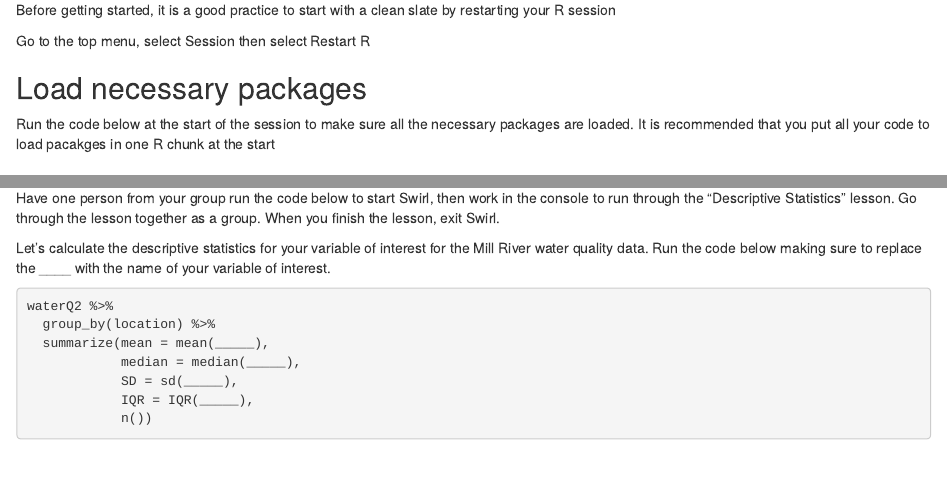
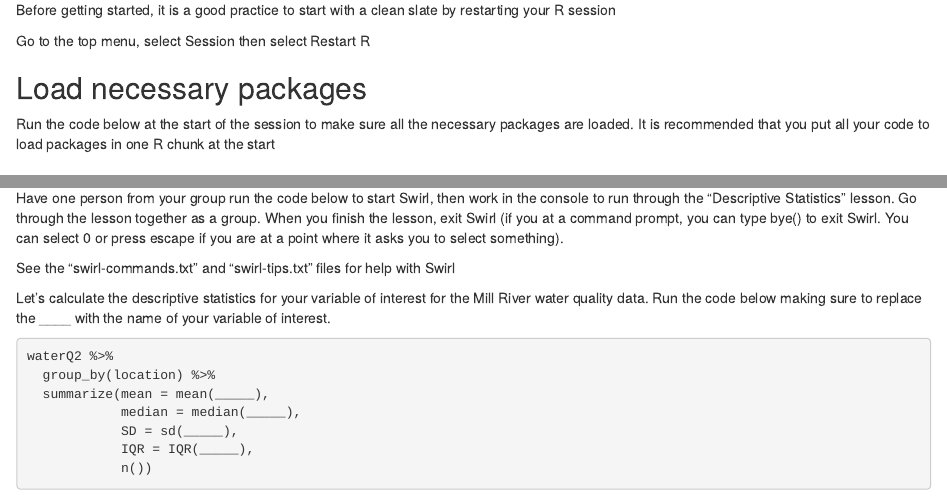
Before and after one commit to marneypratt/dataviz, an R Markdown document (lab5_dataviz.Rmd): the page in a window 1100 px wide, from 180 px down, and a second part further down, joined at a grey line. Rendered offline with R 4.5, knitr and Pandoc, with nearby package versions; some code elsewhere in the file could not run offline.

Commit message:
minor edits

````diff
--- a/lab5_dataviz.Rmd
+++ b/lab5_dataviz.Rmd
@@ -14,7 +14,7 @@ Go to the top menu, select Session then select Restart R
 ## Load necessary packages
 
 Run the code below at the start of the session to make sure all the necessary packages are loaded.
-It is recommended that you put all your code to load pacakges in one R chunk at the start
+It is recommended that you put all your code to load packages in one R chunk at the start
 
 ```{r load pacakges, eval=TRUE, include=FALSE}
 
@@ -108,7 +109,9 @@ Look at the new dataset (waterQ2) in the Global Environment.  The new number of
 
 Next we are going to calculate the descriptive statistics.  Before you do this for the Mill River water quality data, let's first get some practice by doing the "Descriptive Statistics" lesson from the "Intro to R for Biology" Swirl course.
 
-Have one person from your group run the code below to start Swirl, then work in the console to run through the "Descriptive Statistics" lesson.  Go through the lesson together as a group.  When you finish the lesson, exit Swirl.
+Have one person from your group run the code below to start Swirl, then work in the console to run through the "Descriptive Statistics" lesson.  Go through the lesson together as a group.  When you finish the lesson, exit Swirl (if you at a command prompt, you can type bye() to exit Swirl.  You can select 0 or press escape if you are at a point where it asks you to select something).
+
+See the "swirl-commands.txt" and "swirl-tips.txt" files for help with Swirl
 
 
 ```{r run swirl1, eval=FALSE, include=FALSE}
````
Also changed, not shown: lab5_dataviz.Rmd (5 more changed lines).
